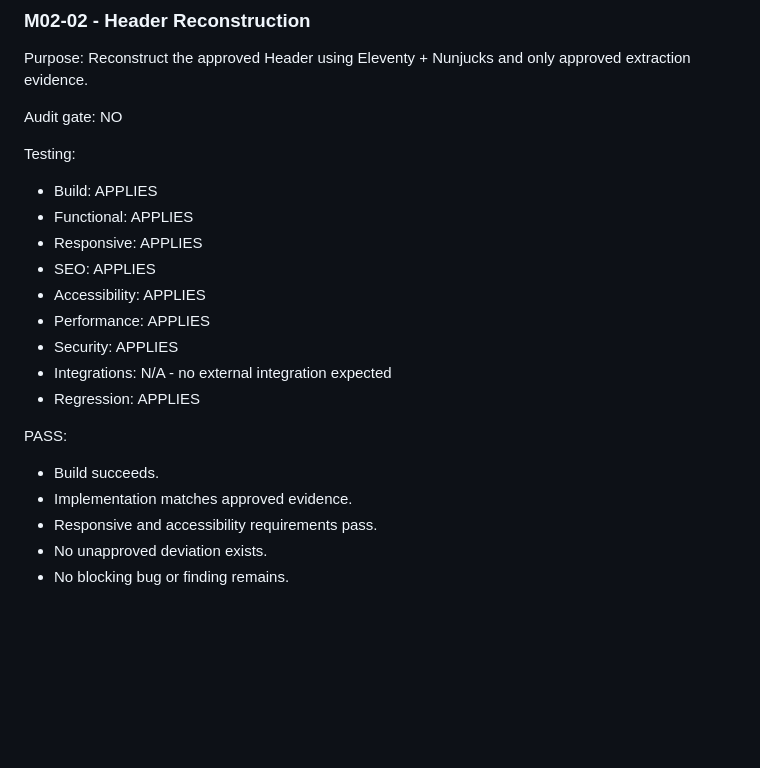
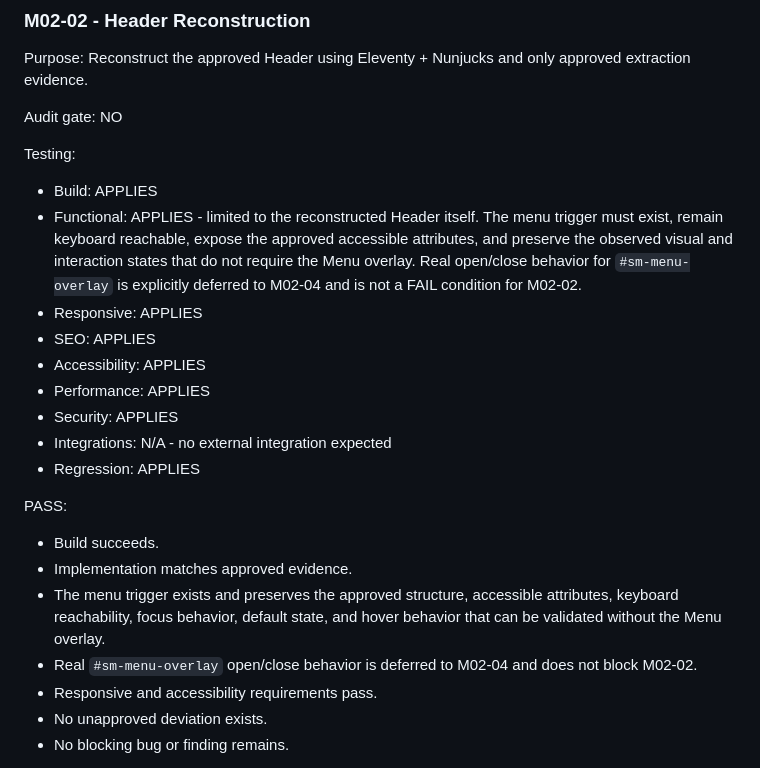
Before and after one commit to julymreko/serviciomunguia-web, a Markdown page: docs/phases/PHASE-02-controlled-reference-migration.md, the part around the change. Rendered like a GitHub page; blank space fills up the shorter version.

Commit message:
docs: scope M02-02 header functionality

```diff
--- a/docs/phases/PHASE-02-controlled-reference-migration.md
+++ b/docs/phases/PHASE-02-controlled-reference-migration.md
@@ -196,7 +196,7 @@ NO
 Testing:
 
 - Build: APPLIES
-- Functional: APPLIES
+- Functional: APPLIES - limited to the reconstructed Header itself. The menu trigger must exist, remain keyboard reachable, expose the approved accessible attributes, and preserve the observed visual and interaction states that do not require the Menu overlay. Real open/close behavior for `#sm-menu-overlay` is explicitly deferred to M02-04 and is not a FAIL condition for M02-02.
 - Responsive: APPLIES
 - SEO: APPLIES
 - Accessibility: APPLIES
@@ -209,6 +209,8 @@ PASS:
 
 - Build succeeds.
 - Implementation matches approved evidence.
+- The menu trigger exists and preserves the approved structure, accessible attributes, keyboard reachability, focus behavior, default state, and hover behavior that can be validated without the Menu overlay.
+- Real `#sm-menu-overlay` open/close behavior is deferred to M02-04 and does not block M02-02.
 - Responsive and accessibility requirements pass.
 - No unapproved deviation exists.
 - No blocking bug or finding remains.
```
